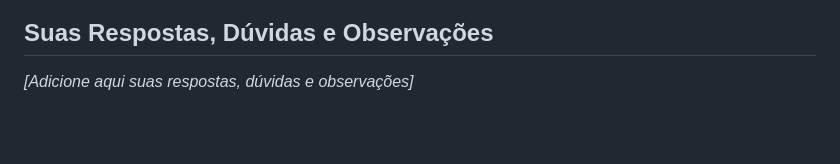
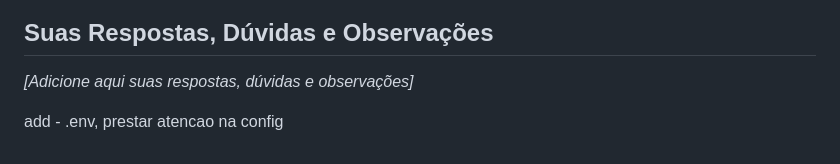
Before and after one commit to omarcus212/backend-estagio, a Markdown page: README.md, the part around the change. Drawn GitHub-style; blank space fills up the shorter version.

```diff
--- a/README.md
+++ b/README.md
@@ -160,3 +160,5 @@ Sinta-se a vontade para refatorar o que achar pertinente, considerando questões
 
 ## Suas Respostas, Dúvidas e Observações
 _[Adicione  aqui suas respostas, dúvidas e observações]_
+
+add - .env, prestar atencao na config
```
